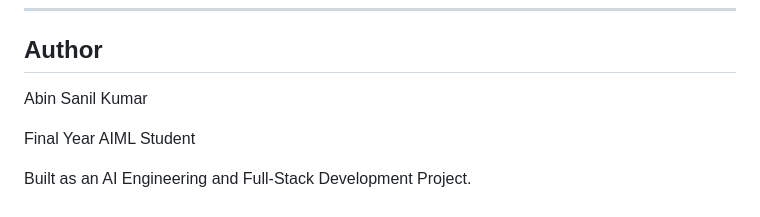
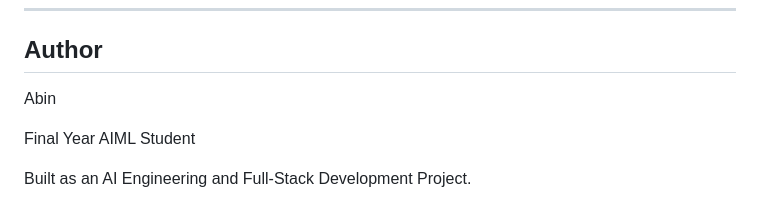
Before and after one commit to AbinSanilkumar/multi-agent-research-assistant, a Markdown page: README.md, the part around the change. Rendered like a GitHub page.

Commit message:
Update author name in README.md

```diff
--- a/README.md
+++ b/README.md
@@ -251,7 +251,7 @@ Context-Aware Research
 
 ## Author
 
-Abin Sanil Kumar
+Abin
 
 Final Year AIML Student
 
```
